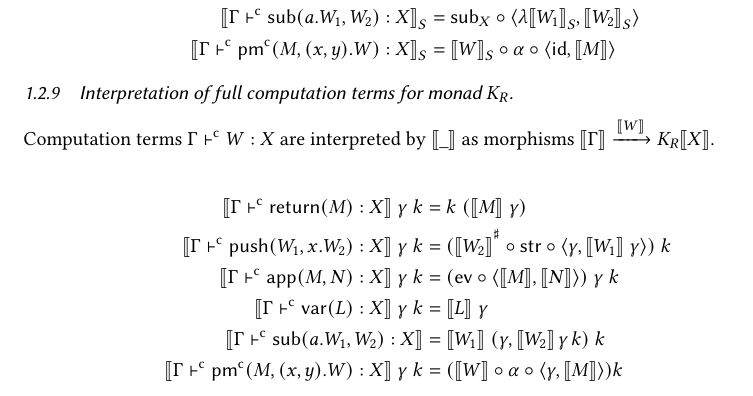
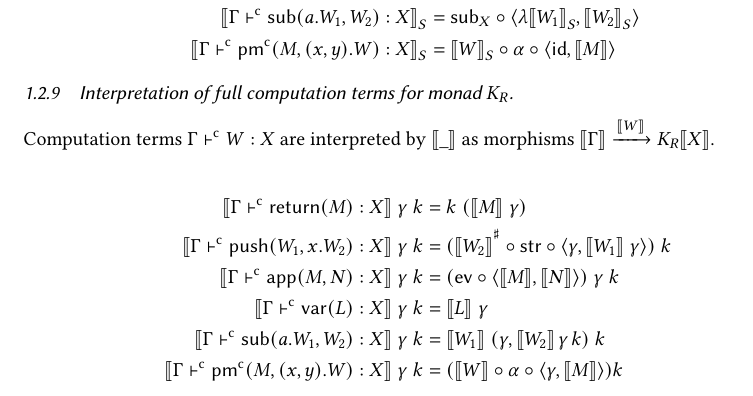
Before and after one commit to vikraman/inception, a LaTeX paper (notes/abstract-machine.tex): part of page 3 of 12, cut so that both start at the same text. Compiled offline with pdfLaTeX.

Commit message:
fixed typo in 1.2.9

```diff
--- a/notes/abstract-machine.tex
+++ b/notes/abstract-machine.tex
@@ -237,7 +237,7 @@ Computation terms $\Gamma \CTS W : X$ are interpreted by $\llbracket \_ \rrbrack
   \llbracket \Gamma \CTS \PUSH (W_1, x.W_2) : X\rrbracket \;\gamma \; k &= ({\llbracket W_2 \rrbracket}^{\sharp} \circ \STR \circ \langle \gamma , \llbracket W_1 \rrbracket \;\gamma \rangle) \; k\\
   \llbracket \Gamma \CTS \APP(M , N) : X \rrbracket \; \gamma \; k &= (\EVAL \circ \langle \llbracket M \rrbracket , \llbracket N \rrbracket \rangle) \; \gamma \; k\\
   \llbracket \Gamma \CTS \VAR(L) : X \rrbracket \; \gamma \; k &= \llbracket L \rrbracket \; \gamma\\
-  \llbracket \Gamma \CTS \SUB(a.W_1 , W_2) : X \rrbracket &= \llbracket W_1 \rrbracket \; (\gamma , \llbracket W_2 \rrbracket \, \gamma \, k) \; k\\
+  \llbracket \Gamma \CTS \SUB(a.W_1 , W_2) : X \rrbracket \; \gamma \; k &= \llbracket W_1 \rrbracket \; (\gamma , \llbracket W_2 \rrbracket \, \gamma \, k) \; k\\
   \llbracket \Gamma \CTS \PMC(M , (x , y).W) : X \rrbracket \; \gamma \; k &= (\llbracket W \rrbracket \circ \alpha \circ \langle \gamma , \llbracket M \rrbracket \rangle) k
 \end{align*}
 
```
